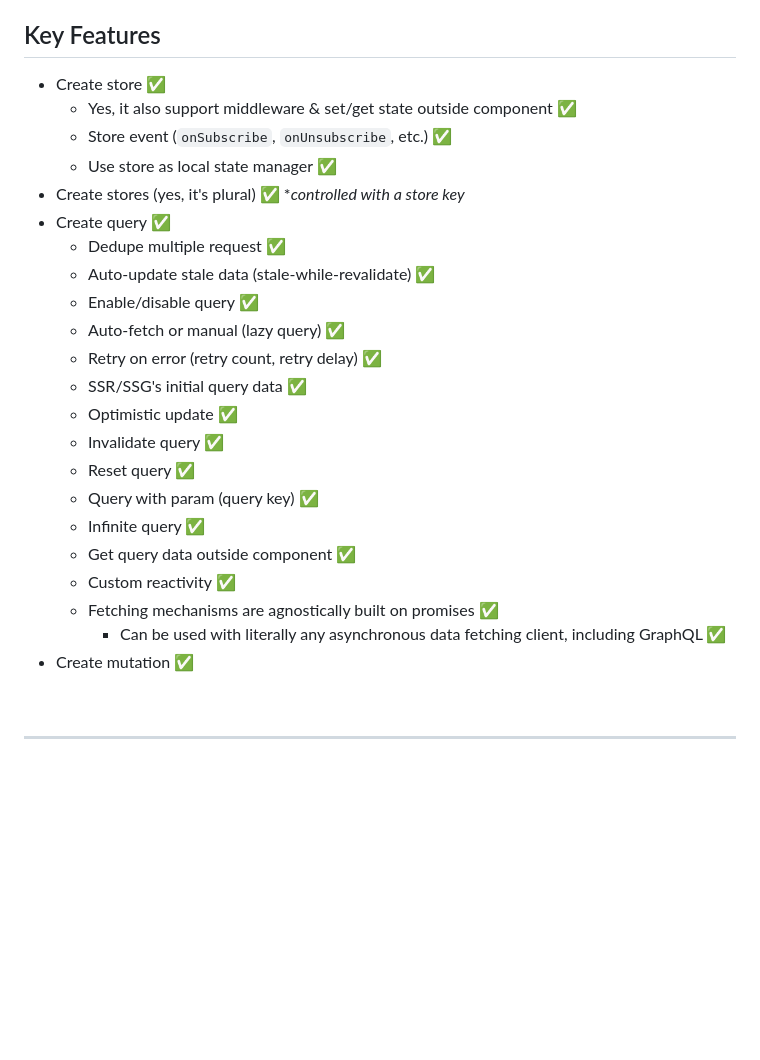
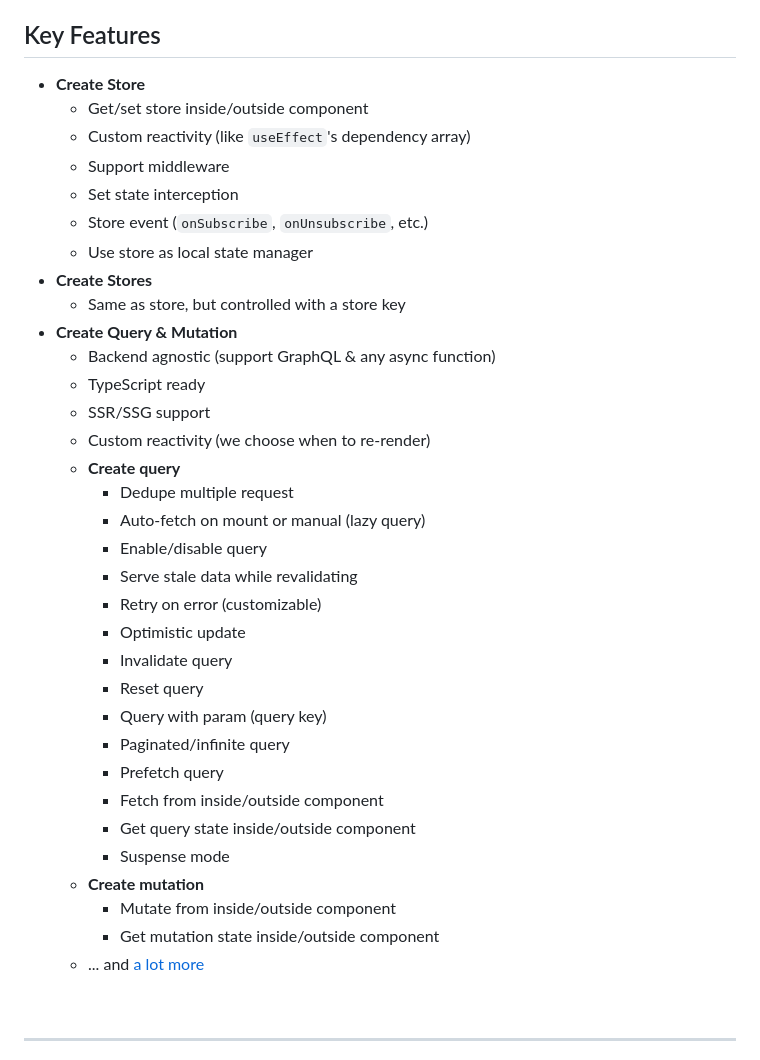
Before and after one commit to afiiif/floppy-disk, a Markdown page: README.md, the part around the change. Drawn GitHub-style; blank space fills up the shorter version.

Commit message:
docs: update README

```diff
--- a/README.md
+++ b/README.md
@@ -28,28 +28,39 @@ import { createQuery, createMutation } from 'floppy-disk'; // 8.4 kB (gzipped: 2
 
 ## Key Features
 
-- Create store ✅
-  - Yes, it also support middleware & set/get state outside component ✅
-  - Store event (`onSubscribe`, `onUnsubscribe`, etc.) ✅
-  - Use store as local state manager ✅
-- Create stores (yes, it's plural) ✅ \*_controlled with a store key_
-- Create query ✅
-  - Dedupe multiple request ✅
-  - Auto-update stale data (stale-while-revalidate) ✅
-  - Enable/disable query ✅
-  - Auto-fetch or manual (lazy query) ✅
-  - Retry on error (retry count, retry delay) ✅
-  - SSR/SSG's initial query data ✅
-  - Optimistic update ✅
-  - Invalidate query ✅
-  - Reset query ✅
-  - Query with param (query key) ✅
-  - Infinite query ✅
-  - Get query data outside component ✅
-  - Custom reactivity ✅
-  - Fetching mechanisms are agnostically built on promises ✅
-    - Can be used with literally any asynchronous data fetching client, including GraphQL ✅
-- Create mutation ✅
+- **Create Store**
+  - Get/set store inside/outside component
+  - Custom reactivity (like `useEffect`'s dependency array)
+  - Support middleware
+  - Set state interception
+  - Store event (`onSubscribe`, `onUnsubscribe`, etc.)
+  - Use store as local state manager
+- **Create Stores**
+  - Same as store, but controlled with a store key
+- **Create Query & Mutation**
+  - Backend agnostic (support GraphQL & any async function)
+  - TypeScript ready
+  - SSR/SSG support
+  - Custom reactivity (we choose when to re-render)
+  - **Create query**
+    - Dedupe multiple request
+    - Auto-fetch on mount or manual (lazy query)
+    - Enable/disable query
+    - Serve stale data while revalidating
+    - Retry on error (customizable)
+    - Optimistic update
+    - Invalidate query
+    - Reset query
+    - Query with param (query key)
+    - Paginated/infinite query
+    - Prefetch query
+    - Fetch from inside/outside component
+    - Get query state inside/outside component
+    - Suspense mode
+  - **Create mutation**
+    - Mutate from inside/outside component
+    - Get mutation state inside/outside component
+  - ... and [a lot more](https://floppy-disk.vercel.app/)
 
 <br>
 
```
